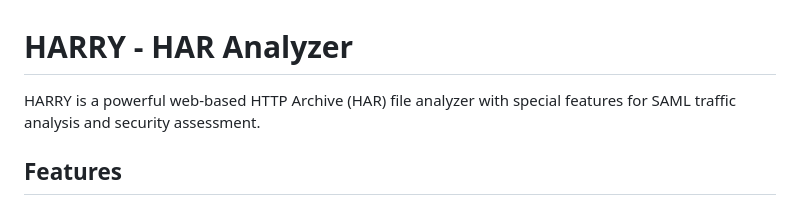
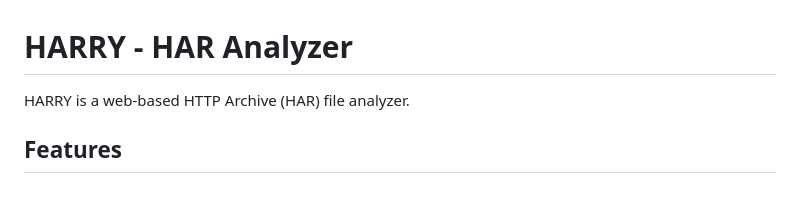
Before and after one commit to neledov/harry-parser, a Markdown page: README.md, the part around the change. Drawn GitHub-style.

Commit message:
readme.md and requirements.txt updates

```diff
--- a/README.md
+++ b/README.md
@@ -1,6 +1,6 @@
 # HARRY - HAR Analyzer
 
-HARRY is a powerful web-based HTTP Archive (HAR) file analyzer with special features for SAML traffic analysis and security assessment.
+HARRY is a web-based HTTP Archive (HAR) file analyzer.
 
 ## Features
 
```
